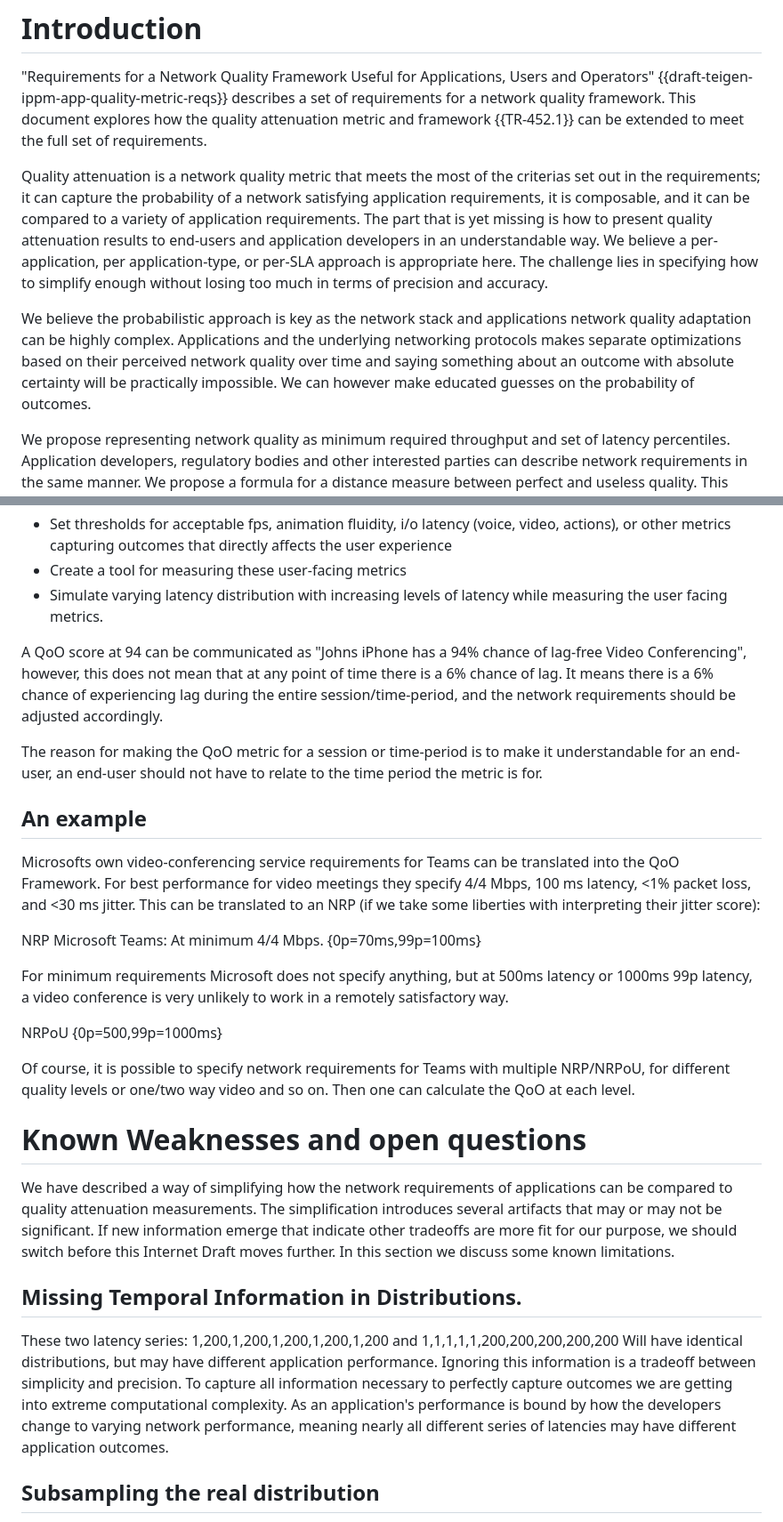
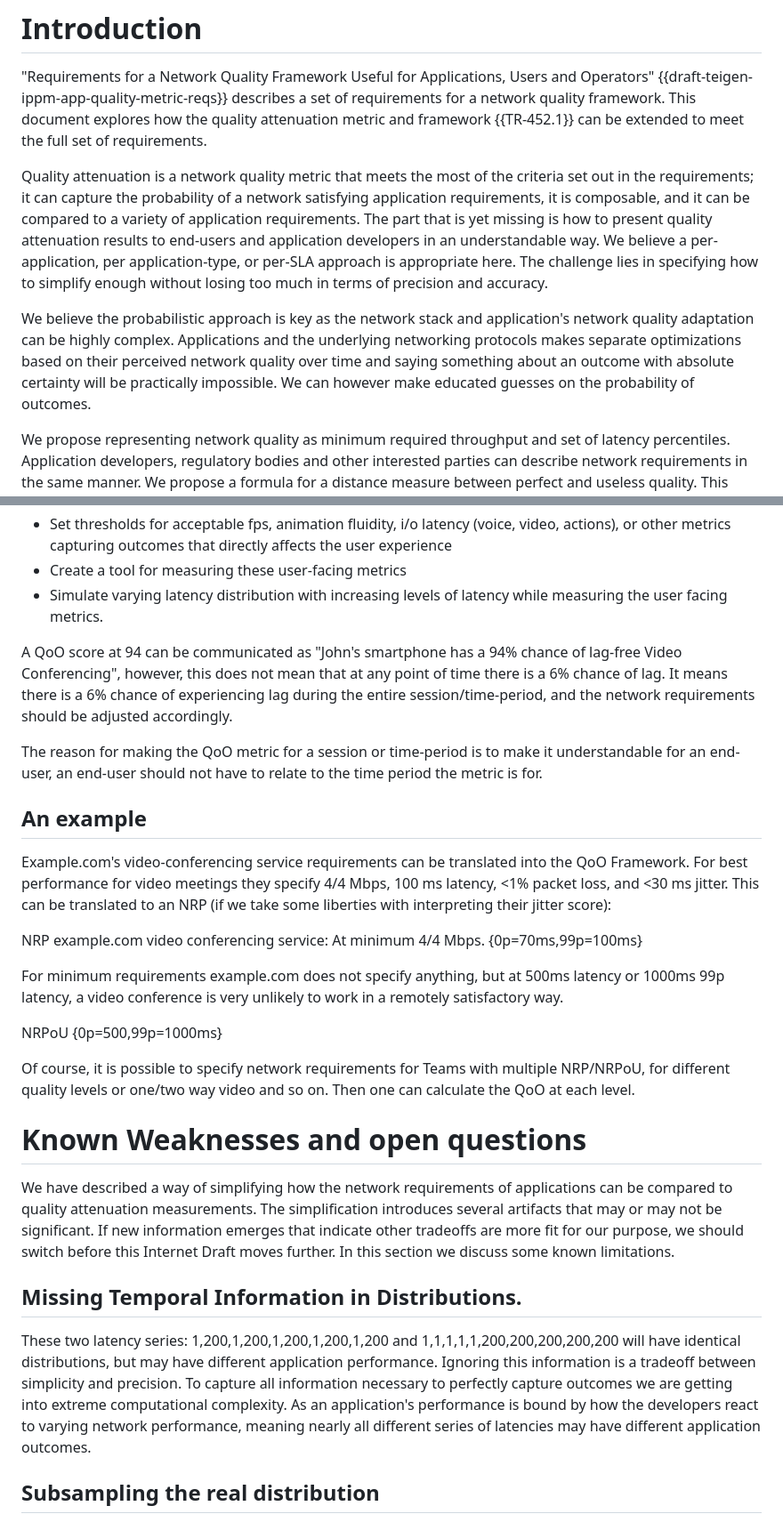
Before and after one commit to hawkinsw/QoOID, a Markdown page: draft-olden-ippm-qoo.md, 2 parts joined by grey strips. Shown at 89% size. Drawn GitHub-style.

Commit message:
Typos and nits

```diff
--- a/draft-olden-ippm-qoo.md
+++ b/draft-olden-ippm-qoo.md
@@ -89,9 +89,9 @@ The framework proposes a way of sampling network quality, setting network qualit
 # Introduction
 "Requirements for a Network Quality Framework Useful for Applications, Users and Operators" {{draft-teigen-ippm-app-quality-metric-reqs}} describes a set of requirements for a network quality framework. This document explores how the quality attenuation metric and framework {{TR-452.1}} can be extended to meet the full set of requirements.
 
-Quality attenuation is a network quality metric that meets the most of the criterias set out in the requirements; it can capture the probability of a network satisfying application requirements, it is composable, and it can be compared to a variety of application requirements. The part that is yet missing is how to present quality attenuation results to end-users and application developers in an understandable way. We believe a per-application, per application-type, or per-SLA approach is appropriate here. The challenge lies in specifying how to simplify enough without losing too much in terms of precision and accuracy.
+Quality attenuation is a network quality metric that meets the most of the criteria set out in the requirements; it can capture the probability of a network satisfying application requirements, it is composable, and it can be compared to a variety of application requirements. The part that is yet missing is how to present quality attenuation results to end-users and application developers in an understandable way. We believe a per-application, per application-type, or per-SLA approach is appropriate here. The challenge lies in specifying how to simplify enough without losing too much in terms of precision and accuracy.
 
-We believe the probabilistic approach is key as the network stack and applications network quality adaptation can be highly complex. Applications and the underlying networking protocols makes separate optimizations based on their perceived network quality over time and saying something about an outcome with absolute certainty will be practically impossible. We can however make educated guesses on the probability of outcomes.
+We believe the probabilistic approach is key as the network stack and application's network quality adaptation can be highly complex. Applications and the underlying networking protocols makes separate optimizations based on their perceived network quality over time and saying something about an outcome with absolute certainty will be practically impossible. We can however make educated guesses on the probability of outcomes.
 
 We propose representing network quality as minimum required throughput and set of latency percentiles. Application developers, regulatory bodies and other interested parties can describe network requirements in the same manner. We propose a formula for a distance measure between perfect and useless quality. This distance measure can, with some assumptions, calculate something that can be simplified into statements such as “A Video Conference has a 93% chance of being lag free on this network” all while making it possible to use the framework both for end-to-end test and analysis from within the network.
 
@@ -211,18 +211,18 @@ Someone who wishes to find sophisticated network requirements might proceed in t
 * Create a tool for measuring these user-facing metrics
 * Simulate varying latency distribution with increasing levels of latency while measuring the user facing metrics.
 
-A QoO score at 94 can be communicated as "Johns iPhone has a 94% chance of lag-free Video Conferencing", however, this does not mean that at any point of time there is a 6% chance of lag. It means there is a 6% chance of experiencing lag during the entire session/time-period, and the network requirements should be adjusted accordingly.
+A QoO score at 94 can be communicated as "John's smartphone has a 94% chance of lag-free Video Conferencing", however, this does not mean that at any point of time there is a 6% chance of lag. It means there is a 6% chance of experiencing lag during the entire session/time-period, and the network requirements should be adjusted accordingly.
 
 The reason for making the QoO metric for a session or time-period is to make it understandable for an end-user, an end-user should not have to relate to the time period the metric is for.
 
 ## An example
-Microsofts own video-conferencing service requirements for Teams can be translated into the QoO Framework. For best performance for video meetings they specify 4/4 Mbps, 100 ms latency, <1% packet loss, and <30 ms jitter. This can be translated to an NRP (if we take some liberties with interpreting their jitter score):
+Example.com's video-conferencing service requirements can be translated into the QoO Framework. For best performance for video meetings they specify 4/4 Mbps, 100 ms latency, <1% packet loss, and <30 ms jitter. This can be translated to an NRP (if we take some liberties with interpreting their jitter score):
 
-NRP Microsoft Teams:
+NRP example.com video conferencing service:
 At minimum 4/4 Mbps.
 {0p=70ms,99p=100ms}
 
-For minimum requirements Microsoft does not specify anything, but at 500ms latency or 1000ms 99p latency, a video conference is very unlikely to work in a remotely satisfactory way.
+For minimum requirements example.com does not specify anything, but at 500ms latency or 1000ms 99p latency, a video conference is very unlikely to work in a remotely satisfactory way.
 
 NRPoU
 {0p=500,99p=1000ms}
@@ -230,10 +230,10 @@ NRPoU
 Of course, it is possible to specify network requirements for Teams with multiple NRP/NRPoU, for different quality levels or one/two way video and so on. Then one can calculate the QoO at each level.
 
 # Known Weaknesses and open questions
-We have described a way of simplifying how the network requirements of applications can be compared to quality attenuation measurements. The simplification introduces several artifacts that may or may not be significant. If new information emerge that indicate other tradeoffs are more fit for our purpose, we should switch before this Internet Draft moves further. In this section we discuss some known limitations.
+We have described a way of simplifying how the network requirements of applications can be compared to quality attenuation measurements. The simplification introduces several artifacts that may or may not be significant. If new information emerges that indicate other tradeoffs are more fit for our purpose, we should switch before this Internet Draft moves further. In this section we discuss some known limitations.
 
 ## Missing Temporal Information in Distributions.
-These two latency series: 1,200,1,200,1,200,1,200,1,200 and 1,1,1,1,1,200,200,200,200,200 Will have identical distributions, but may have different application performance. Ignoring this information is a tradeoff between simplicity and precision. To capture all information necessary to perfectly capture outcomes we are getting into extreme computational complexity. As an application's performance is bound by how the developers change to varying network performance, meaning nearly all different series of latencies may have different application outcomes.
+These two latency series: 1,200,1,200,1,200,1,200,1,200 and 1,1,1,1,1,200,200,200,200,200 will have identical distributions, but may have different application performance. Ignoring this information is a tradeoff between simplicity and precision. To capture all information necessary to perfectly capture outcomes we are getting into extreme computational complexity. As an application's performance is bound by how the developers react to varying network performance, meaning nearly all different series of latencies may have different application outcomes.
 
 ## Subsampling the real distribution
 Additionally, we cannot capture latency on every packet that is sent. We can probe and sample, but there will always be unknowns. We are now in the realm of probability. Perfection is impossible, but instead of denying this,  we should embrace it, which is why talking about the probability of outcomes is the way forward.
```
Also changed, not shown: other parts of draft-olden-ippm-qoo.md (+5 -5 lines).
